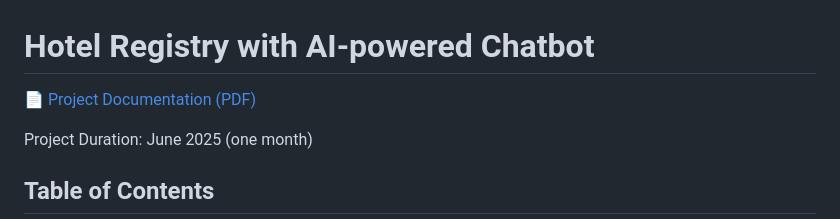
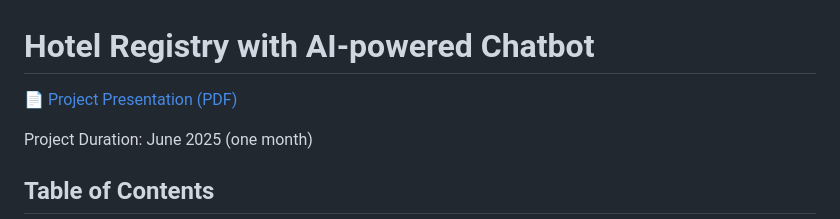
Before and after one commit to jeremiahdy55/springAIchatbot, a Markdown page: README.md, the part around the change. Drawn GitHub-style.

```diff
--- a/README.md
+++ b/README.md
@@ -1,6 +1,6 @@
 # Hotel Registry with AI-powered Chatbot
 
-[📄 Project Documentation (PDF)](https://github.com/jeremiahdy55/springAIchatbot/blob/main/Hotel%20Chatbot%20Project%20-%20June%202025.pdf)
+[📄 Project Presentation (PDF)](https://github.com/jeremiahdy55/springAIchatbot/blob/main/Hotel%20Chatbot%20Project%20-%20June%202025.pdf)
 
 Project Duration: June 2025 (one month)
 
```
